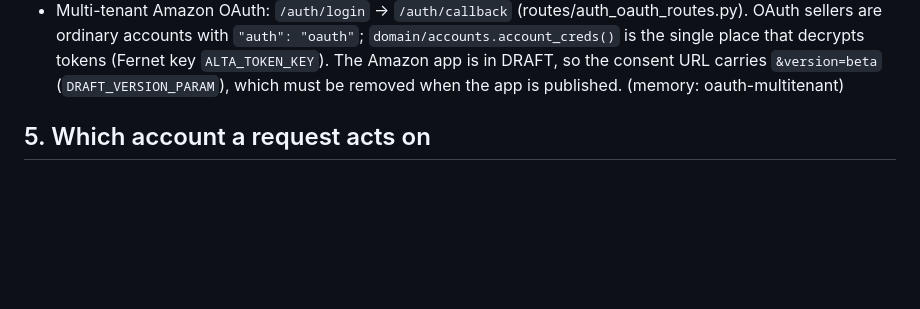
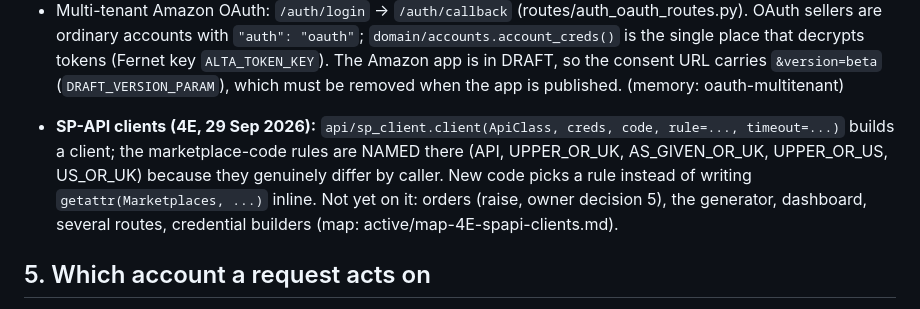
Before and after one commit to usamajaved357/AltaScraper, a Markdown page: docs/architecture.md, the part around the change. GitHub-like rendering; blank space fills up the shorter version.

```diff
--- a/docs/architecture.md
+++ b/docs/architecture.md
@@ -130,6 +130,14 @@ for generate, retry, export, regen, api (preview), api submit and api verify.
   decrypts tokens (Fernet key `ALTA_TOKEN_KEY`). The Amazon app is in DRAFT, so
   the consent URL carries `&version=beta` (`DRAFT_VERSION_PARAM`), which must be
   removed when the app is published. (memory: oauth-multitenant)
+
+- **SP-API clients (4E, 29 Sep 2026):** `api/sp_client.client(ApiClass, creds,
+  code, rule=..., timeout=...)` builds a client; the marketplace-code rules are
+  NAMED there (API, UPPER_OR_UK, AS_GIVEN_OR_UK, UPPER_OR_US, US_OR_UK) because
+  they genuinely differ by caller. New code picks a rule instead of writing
+  `getattr(Marketplaces, ...)` inline. Not yet on it: orders (raise, owner
+  decision 5), the generator, dashboard, several routes, credential builders
+  (map: active/map-4E-spapi-clients.md).
 
 ## 5. Which account a request acts on
 
```
Also changed, not shown: docs/known-issues.md (+14 -0 lines).
